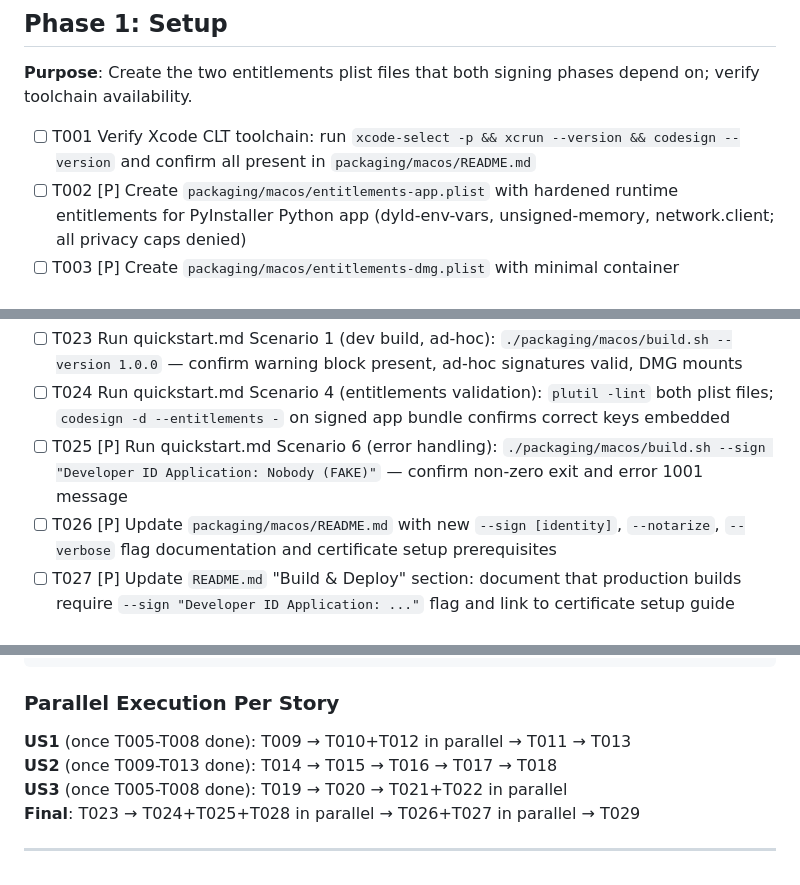
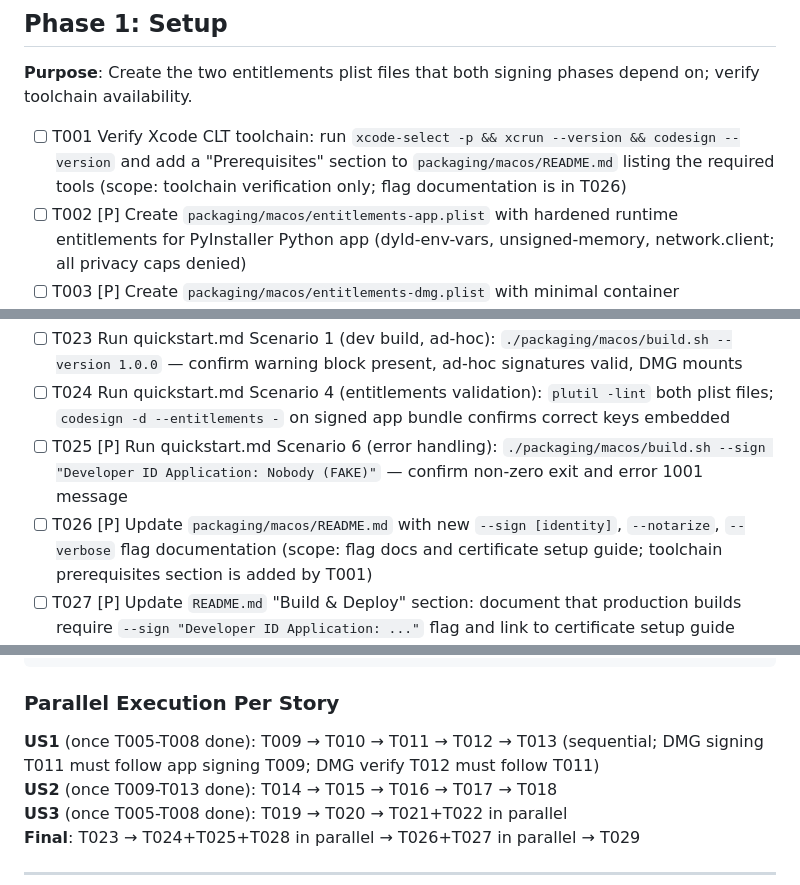
Before and after one commit to kylemabry95/intervals.icu_to_claude_mcp_connection, a Markdown page: specs/003-dmg-code-signing/tasks.md, 3 parts joined by grey strips. GitHub-like rendering.

```diff
--- a/specs/003-dmg-code-signing/tasks.md
+++ b/specs/003-dmg-code-signing/tasks.md
@@ -22,7 +22,7 @@
 
 **Purpose**: Create the two entitlements plist files that both signing phases depend on; verify toolchain availability.
 
-- [ ] T001 Verify Xcode CLT toolchain: run `xcode-select -p && xcrun --version && codesign --version` and confirm all present in `packaging/macos/README.md`
+- [ ] T001 Verify Xcode CLT toolchain: run `xcode-select -p && xcrun --version && codesign --version` and add a "Prerequisites" section to `packaging/macos/README.md` listing the required tools (scope: toolchain verification only; flag documentation is in T026)
 - [ ] T002 [P] Create `packaging/macos/entitlements-app.plist` with hardened runtime entitlements for PyInstaller Python app (dyld-env-vars, unsigned-memory, network.client; all privacy caps denied)
 - [ ] T003 [P] Create `packaging/macos/entitlements-dmg.plist` with minimal container entitlements (dyld-env-vars only)
 - [ ] T004 Validate both plist files: `plutil -lint packaging/macos/entitlements-app.plist && plutil -lint packaging/macos/entitlements-dmg.plist`
@@ -106,7 +106,7 @@
 - [ ] T023 Run quickstart.md Scenario 1 (dev build, ad-hoc): `./packaging/macos/build.sh --version 1.0.0` — confirm warning block present, ad-hoc signatures valid, DMG mounts
 - [ ] T024 Run quickstart.md Scenario 4 (entitlements validation): `plutil -lint` both plist files; `codesign -d --entitlements -` on signed app bundle confirms correct keys embedded
 - [ ] T025 [P] Run quickstart.md Scenario 6 (error handling): `./packaging/macos/build.sh --sign "Developer ID Application: Nobody (FAKE)"` — confirm non-zero exit and error 1001 message
-- [ ] T026 [P] Update `packaging/macos/README.md` with new `--sign [identity]`, `--notarize`, `--verbose` flag documentation and certificate setup prerequisites
+- [ ] T026 [P] Update `packaging/macos/README.md` with new `--sign [identity]`, `--notarize`, `--verbose` flag documentation (scope: flag docs and certificate setup guide; toolchain prerequisites section is added by T001)
 - [ ] T027 [P] Update `README.md` "Build & Deploy" section: document that production builds require `--sign "Developer ID Application: ..."` flag and link to certificate setup guide
 - [ ] T028 Run `bash -n packaging/macos/build.sh` to confirm no syntax errors; run `shellcheck packaging/macos/build.sh` if available
 - [ ] T029 Commit final implementation; push branch `003-dmg-code-signing`
@@ -132,7 +132,7 @@ T023-T029 (Polish & validation)
 
 ### Parallel Execution Per Story
 
-**US1** (once T005-T008 done): T009 → T010+T012 in parallel → T011 → T013
+**US1** (once T005-T008 done): T009 → T010 → T011 → T012 → T013 (sequential; DMG signing T011 must follow app signing T009; DMG verify T012 must follow T011)
 **US2** (once T009-T013 done): T014 → T015 → T016 → T017 → T018
 **US3** (once T005-T008 done): T019 → T020 → T021+T022 in parallel
 **Final**: T023 → T024+T025+T028 in parallel → T026+T027 in parallel → T029
```
Also changed, not shown: other parts of specs/003-dmg-code-signing/tasks.md (+2 -0 lines), specs/003-dmg-code-signing/plan.md (+1 -1 lines), specs/003-dmg-code-signing/spec.md (+6 -6 lines).
